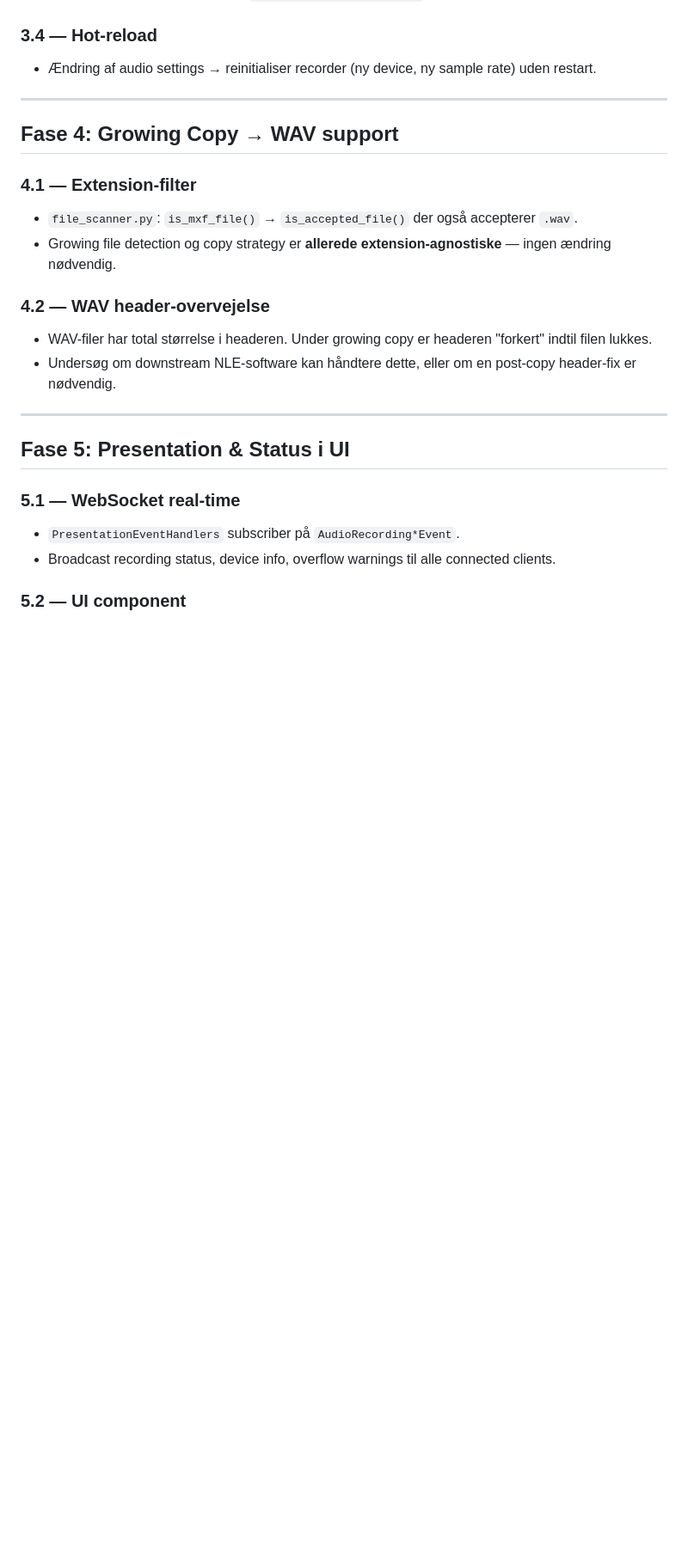
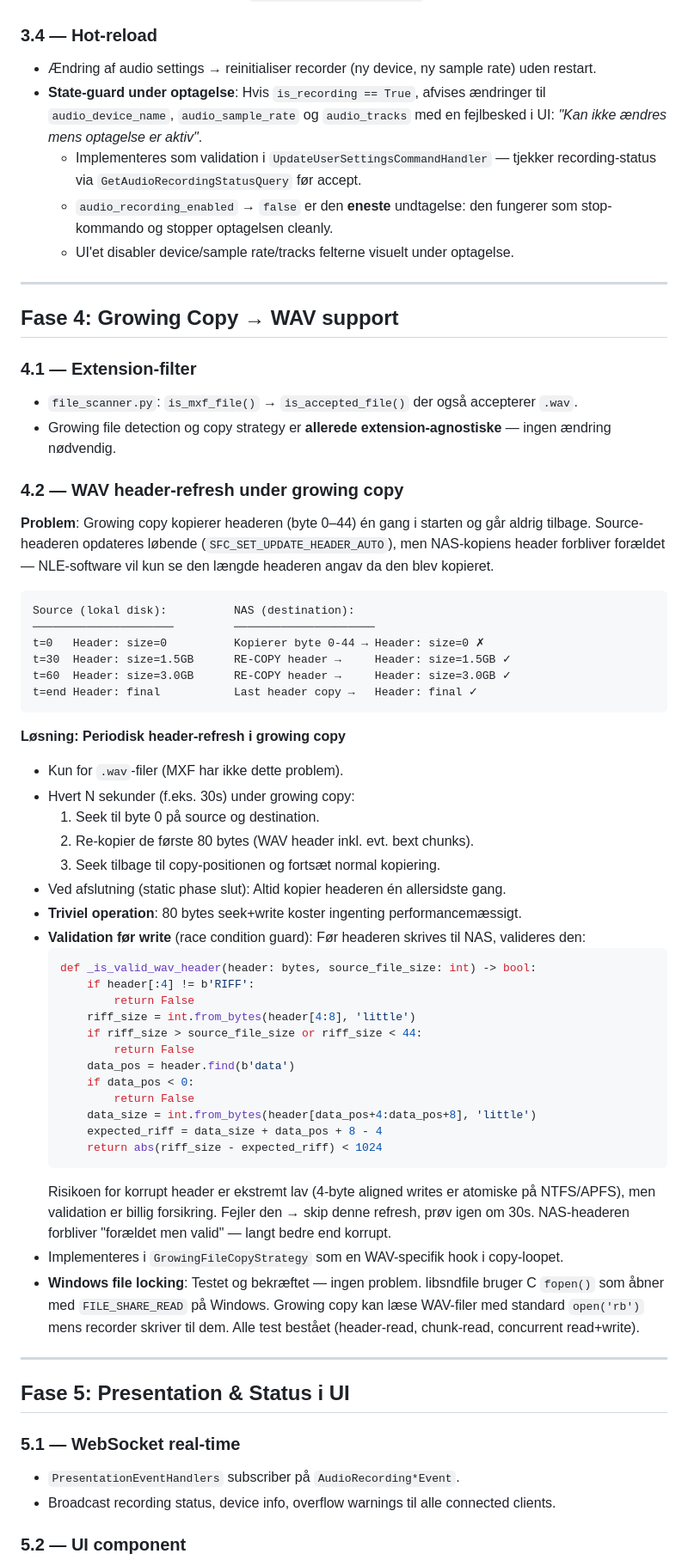
Before and after one commit to TommiIversen/file-agent, a Markdown page: docs/audio-recording-plan.md, the part around one of its changes. Shown at 86% size. GitHub-like rendering; blank space fills up the shorter version.

Commit message:
feat: enhance WAV file handling with auto-updating headers and state validation during recording

````diff
--- a/docs/audio-recording-plan.md
+++ b/docs/audio-recording-plan.md
@@ -170,6 +175,14 @@ Tilføjes til `USER_SETTINGS_SCHEMA` + Alembic migration:
 ### 3.4 — Hot-reload
 
 - Ændring af audio settings → reinitialiser recorder (ny device, ny sample rate) uden restart.
+- **State-guard under optagelse**: Hvis `is_recording == True`, afvises ændringer til
+  `audio_device_name`, `audio_sample_rate` og `audio_tracks` med en fejlbesked i UI:
+  *"Kan ikke ændres mens optagelse er aktiv"*.
+  - Implementeres som validation i `UpdateUserSettingsCommandHandler` — tjekker recording-status
+    via `GetAudioRecordingStatusQuery` før accept.
+  - `audio_recording_enabled` → `false` er den **eneste** undtagelse: den fungerer som stop-kommando
+    og stopper optagelsen cleanly.
+  - UI'et disabler device/sample rate/tracks felterne visuelt under optagelse.
 
 ---
 
@@ -180,10 +193,52 @@ Tilføjes til `USER_SETTINGS_SCHEMA` + Alembic migration:
 - `file_scanner.py`: `is_mxf_file()` → `is_accepted_file()` der også accepterer `.wav`.
 - Growing file detection og copy strategy er **allerede extension-agnostiske** — ingen ændring nødvendig.
 
-### 4.2 — WAV header-overvejelse
+### 4.2 — WAV header-refresh under growing copy
 
-- WAV-filer har total størrelse i headeren. Under growing copy er headeren "forkert" indtil filen lukkes.
-- Undersøg om downstream NLE-software kan håndtere dette, eller om en post-copy header-fix er nødvendig.
+**Problem**: Growing copy kopierer headeren (byte 0–44) én gang i starten og går aldrig tilbage.
+Source-headeren opdateres løbende (`SFC_SET_UPDATE_HEADER_AUTO`), men NAS-kopiens header
+forbliver forældet — NLE-software vil kun se den længde headeren angav da den blev kopieret.
+
+```
+Source (lokal disk):          NAS (destination):
+─────────────────────         ─────────────────────
+t=0   Header: size=0          Kopierer byte 0-44 → Header: size=0 ✗
+t=30  Header: size=1.5GB      RE-COPY header →     Header: size=1.5GB ✓
+t=60  Header: size=3.0GB      RE-COPY header →     Header: size=3.0GB ✓
+t=end Header: final           Last header copy →   Header: final ✓
+```
+
+**Løsning: Periodisk header-refresh i growing copy**
+
+- Kun for `.wav`-filer (MXF har ikke dette problem).
+- Hvert N sekunder (f.eks. 30s) under growing copy:
+  1. Seek til byte 0 på source og destination.
+  2. Re-kopier de første 80 bytes (WAV header inkl. evt. bext chunks).
+  3. Seek tilbage til copy-positionen og fortsæt normal kopiering.
+- Ved afslutning (static phase slut): Altid kopier headeren én allersidste gang.
+- **Triviel operation**: 80 bytes seek+write koster ingenting performancemæssigt.
+- **Validation før write** (race condition guard): Før headeren skrives til NAS, valideres den:
+  ```python
+  def _is_valid_wav_header(header: bytes, source_file_size: int) -> bool:
+      if header[:4] != b'RIFF':
+          return False
+      riff_size = int.from_bytes(header[4:8], 'little')
+      if riff_size > source_file_size or riff_size < 44:
+          return False
+      data_pos = header.find(b'data')
+      if data_pos < 0:
+          return False
+      data_size = int.from_bytes(header[data_pos+4:data_pos+8], 'little')
+      expected_riff = data_size + data_pos + 8 - 4
+      return abs(riff_size - expected_riff) < 1024
+  ```
+  Risikoen for korrupt header er ekstremt lav (4-byte aligned writes er atomiske på NTFS/APFS),
+  men validation er billig forsikring. Fejler den → skip denne refresh, prøv igen om 30s.
+  NAS-headeren forbliver "forældet men valid" — langt bedre end korrupt.
+- Implementeres i `GrowingFileCopyStrategy` som en WAV-specifik hook i copy-loopet.
+- **Windows file locking**: Testet og bekræftet — ingen problem. libsndfile bruger C `fopen()` som
+  åbner med `FILE_SHARE_READ` på Windows. Growing copy kan læse WAV-filer med standard `open('rb')`
+  mens recorder skriver til dem. Alle test bestået (header-read, chunk-read, concurrent read+write).
 
 ---
 
````
Also changed, not shown: other parts of docs/audio-recording-plan.md (+5 -0 lines).
